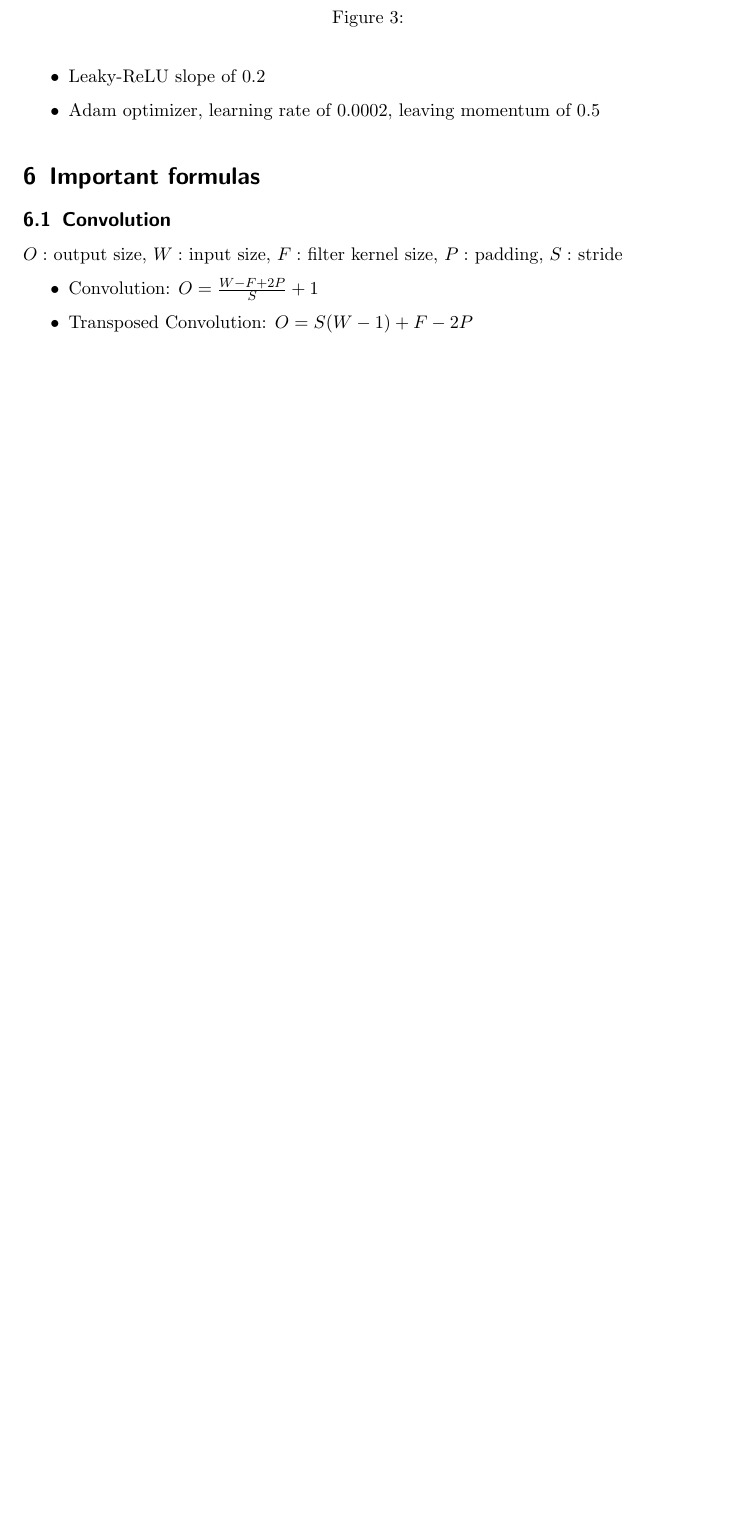
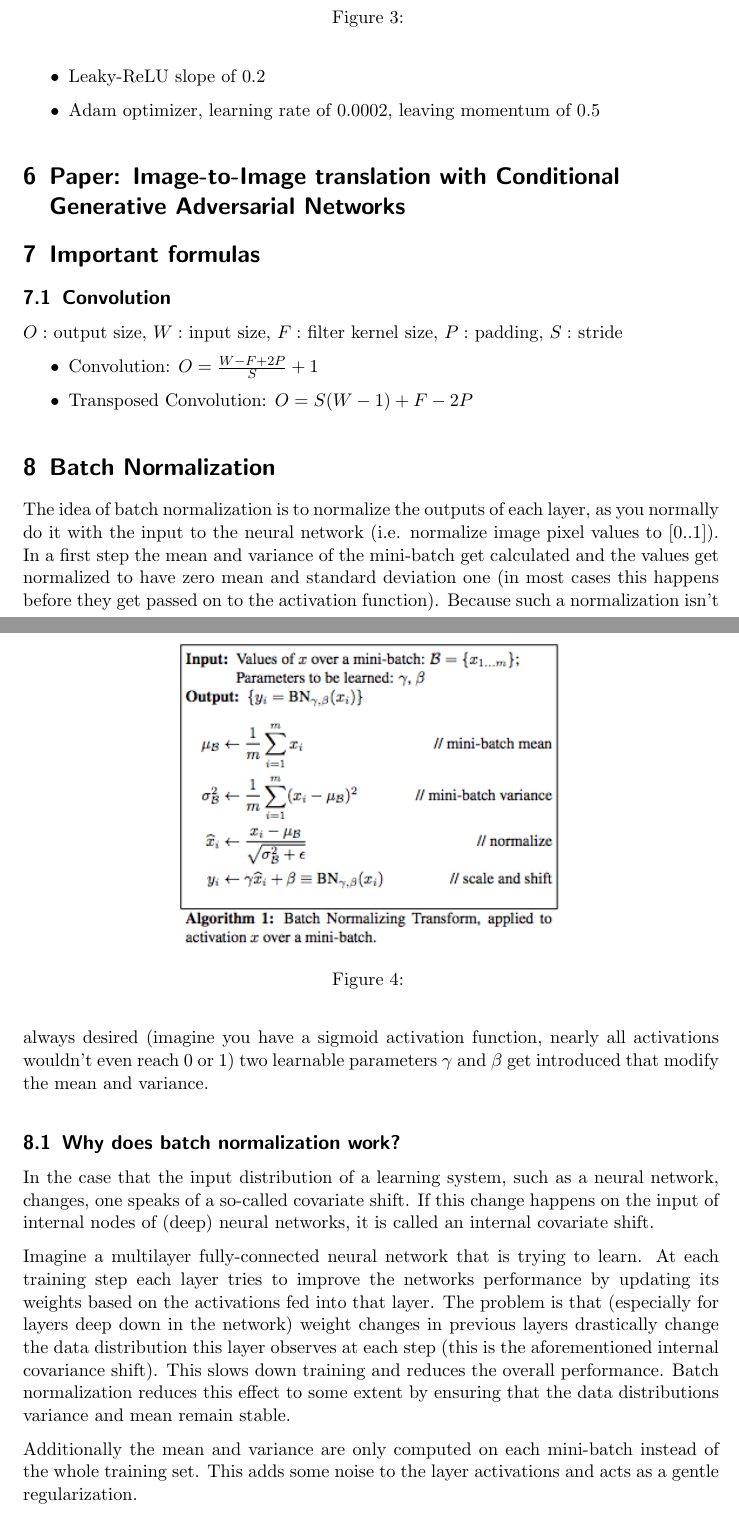
Before and after one commit to kiwiwa/ML-notes, a LaTeX paper (notes.tex): part of page 8 of 9 before the commit and two parts of pages 8 and 9 of 10 after it, the two joined at a grey line, cut so that both start at the same text, the shorter picture padded with empty space. Compiled offline with pdfLaTeX.

Commit message:
Batch norm

```diff
--- a/notes.tex
+++ b/notes.tex
@@ -190,6 +190,9 @@ More details:
 	\label{fig:dcgan_arch}
 \end{figure}
 
+\section{Paper: Image-to-Image translation with Conditional Generative Adversarial Networks}
+
+
 \section{Important formulas}
 \subsection{Convolution}
 $O:$ output size, $W:$ input size, $F:$ filter kernel size, $P:$ padding, $S:$ stride
@@ -200,6 +203,21 @@ $O:$ output size, $W:$ input size, $F:$ filter kernel size, $P:$ padding, $S:$ s
 		Transposed Convolution: $O = S(W-1) + F - 2P$
 \end{itemize}
 
+\section{Batch Normalization}
+The idea of batch normalization is to normalize the outputs of each layer, as you normally do it with the input to the neural network (i.e. normalize image pixel values to $[0..1]$). In a first step the mean and variance of the mini-batch get calculated and the values get normalized to have zero mean and standard deviation one (in most cases this happens before they get passed on to the activation function). Because such a normalization isn't always desired (imagine you have a sigmoid activation function, nearly all activations wouldn't even reach 0 or 1) two learnable parameters $\gamma$ and $\beta$ get introduced that modify the mean and variance.
+\begin{figure}
+	\centering
+		\includegraphics[scale=0.7]{img/batch_norm}
+	\caption{}
+	\label{fig:batch_norm}
+\end{figure}
+
+\subsection{Why does batch normalization work?}
+In the case that the input distribution of a learning system, such as a neural network, changes, one speaks of a so-called covariate shift. If this change happens on the input of internal nodes of (deep) neural networks, it is called an internal covariate shift.
+
+Imagine a multilayer fully-connected neural network that is trying to learn. At each training step each layer tries to improve the networks performance by updating its weights based on the activations fed into that layer. The problem is that (especially for layers deep down in the network) weight changes in previous layers drastically change the data distribution this layer observes at each step (this is the aforementioned internal covariance shift). This slows down training and reduces the overall performance. Batch normalization reduces this effect to some extent by ensuring that the data distributions variance and mean remain stable.
+
+Additionally the mean and variance are only computed on each mini-batch instead of the whole training set. This adds some noise to the layer activations and acts as a gentle regularization.
 \newpage
 \bibliographystyle{abbrv}
 \bibliography{notes}
```
Also changed, not shown: img/batch_norm.png (added), notes.pdf.
